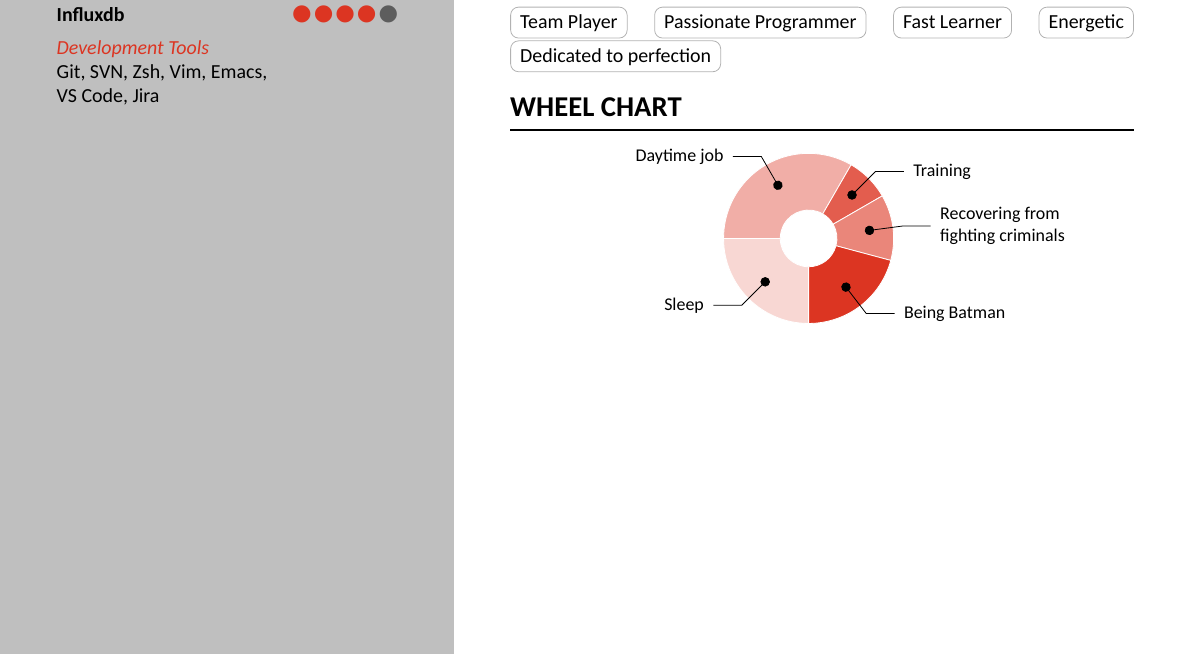
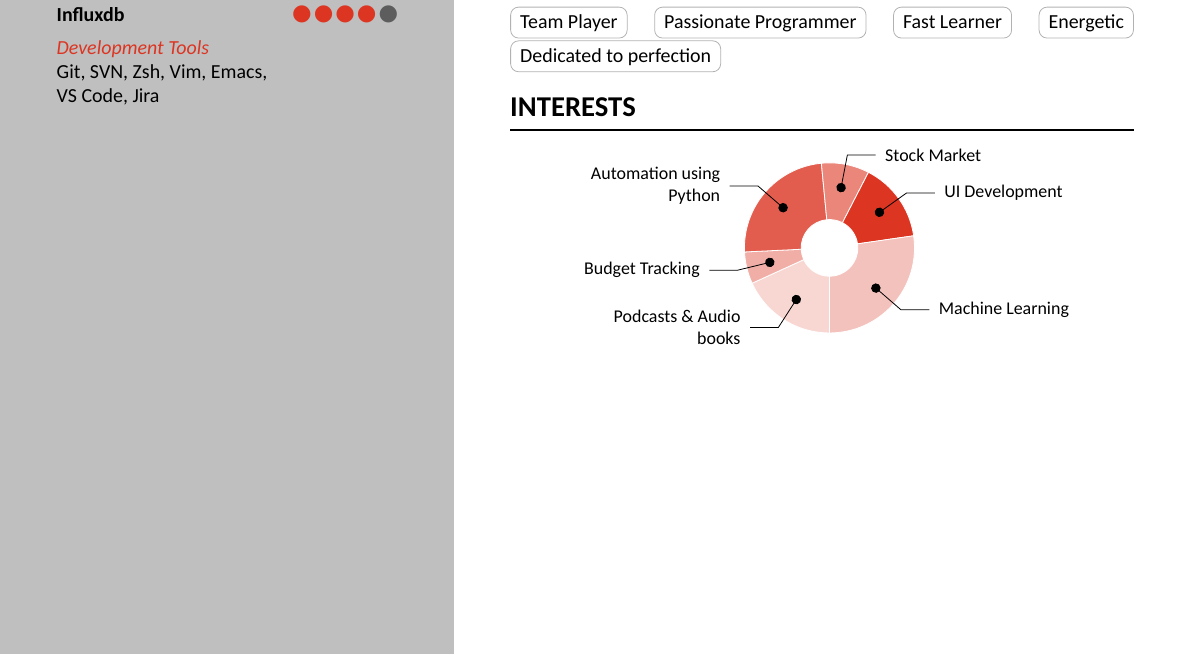
Before and after one commit to SarathM1/Resume, a LaTeX CV (2021/resume.tex): part of page 1 of 2, cut so that both start at the same text. Compiled offline with XeLaTeX.

Commit message:
Updated Pie chart

```diff
--- a/2021/resume.tex
+++ b/2021/resume.tex
@@ -155,15 +155,16 @@ competition}
    %\medskip
    %Tags must be ordered by hand with newlines to get a nice layout, especially for long tags.
 
-   \section{Wheel Chart}
+   \section{Interests}
    % This is taken from AltaCV
    % see https://github.com/liantze/AltaCV for details
    \wheelchart{1.5cm}{0.5cm}{% outer and inner diameter
-       6/8em/accent!20/Sleep,          % comma-separated list of
-       8/8em/accent!40/Daytime job,    % fraction of 24 / line length / color / label
-       2/8em/accent!80/Training,          % here, the color is shades of the accent color
-       3/8em/accent!60/Recovering from fighting criminals,
-       5/8em/accent/Being Batman
+       6/8em/accent!20/Podcasts \& Audio books,          % comma-separated list of
+       2/8em/accent!40/Budget Tracking,    % fraction of 24 / line length / color / label
+       8/8em/accent!80/Automation using Python,          % here, the color is shades of the accent color
+       3/8em/accent!60/Stock Market,
+       5/8em/accent/UI Development,
+       9/8em/accent!30/Machine Learning
    }
 }
 \makebody
```
